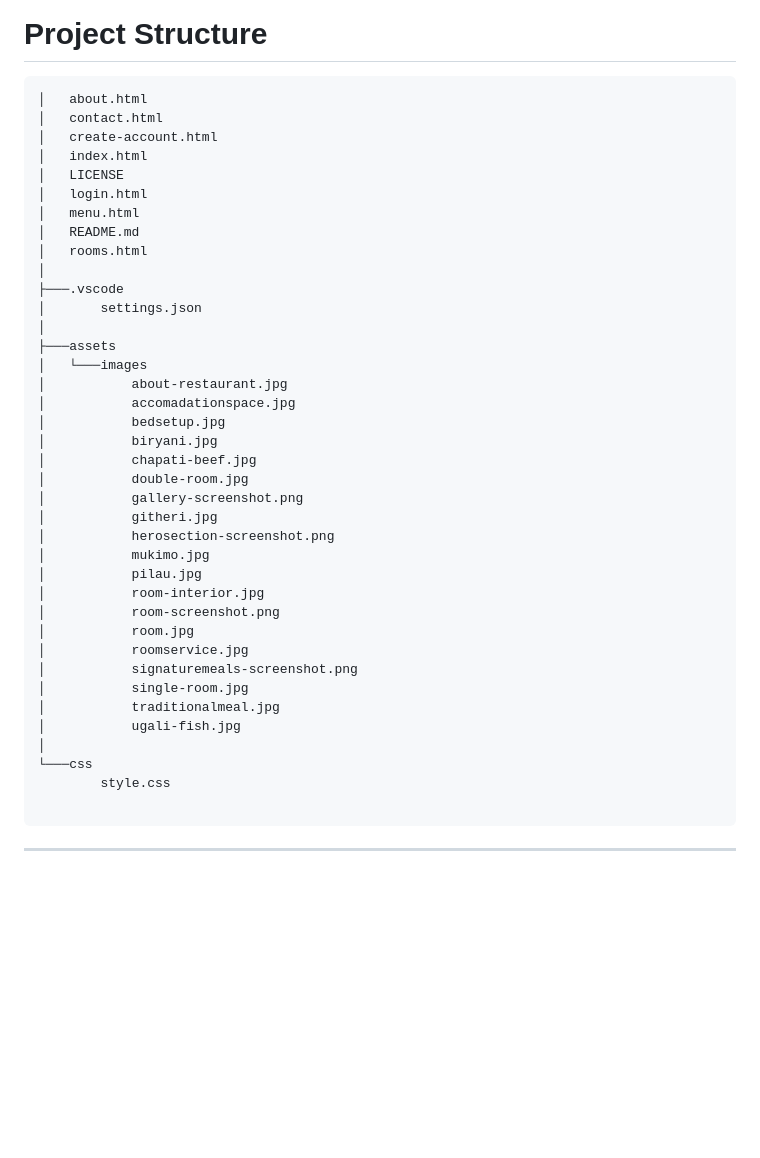
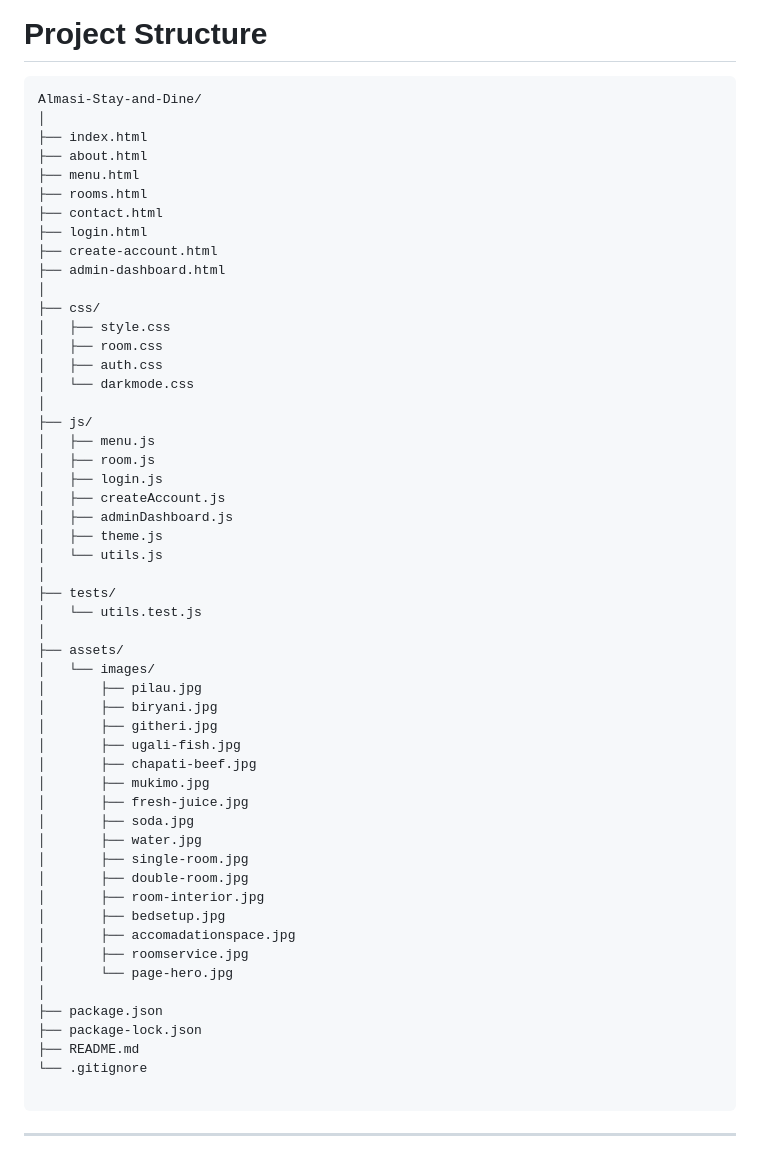
Before and after one commit to wanjiruaisha/almasi-stay-and-dine, a Markdown page: README.md, the part around the change. Rendered like a GitHub page; blank space fills up the shorter version.

Commit message:
docs: update project structure

````diff
--- a/README.md
+++ b/README.md
@@ -103,43 +103,58 @@ The design direction focused on:
 # Project Structure
 
 ```txt
-│   about.html
-│   contact.html
-│   create-account.html
-│   index.html
-│   LICENSE
-│   login.html
-│   menu.html
-│   README.md
-│   rooms.html
+Almasi-Stay-and-Dine/
 │
-├───.vscode
-│       settings.json
+├── index.html
+├── about.html
+├── menu.html
+├── rooms.html
+├── contact.html
+├── login.html
+├── create-account.html
+├── admin-dashboard.html
 │
-├───assets
-│   └───images
-│           about-restaurant.jpg
-│           accomadationspace.jpg
-│           bedsetup.jpg
-│           biryani.jpg
-│           chapati-beef.jpg
-│           double-room.jpg
-│           gallery-screenshot.png
-│           githeri.jpg
-│           herosection-screenshot.png
-│           mukimo.jpg
-│           pilau.jpg
-│           room-interior.jpg
-│           room-screenshot.png
-│           room.jpg
-│           roomservice.jpg
-│           signaturemeals-screenshot.png
-│           single-room.jpg
-│           traditionalmeal.jpg
-│           ugali-fish.jpg
+├── css/
+│   ├── style.css
+│   ├── room.css
+│   ├── auth.css
+│   └── darkmode.css
 │
-└───css
-        style.css
+├── js/
+│   ├── menu.js
+│   ├── room.js
+│   ├── login.js
+│   ├── createAccount.js
+│   ├── adminDashboard.js
+│   ├── theme.js
+│   └── utils.js
+│
+├── tests/
+│   └── utils.test.js
+│
+├── assets/
+│   └── images/
+│       ├── pilau.jpg
+│       ├── biryani.jpg
+│       ├── githeri.jpg
+│       ├── ugali-fish.jpg
+│       ├── chapati-beef.jpg
+│       ├── mukimo.jpg
+│       ├── fresh-juice.jpg
+│       ├── soda.jpg
+│       ├── water.jpg
+│       ├── single-room.jpg
+│       ├── double-room.jpg
+│       ├── room-interior.jpg
+│       ├── bedsetup.jpg
+│       ├── accomadationspace.jpg
+│       ├── roomservice.jpg
+│       └── page-hero.jpg
+│
+├── package.json
+├── package-lock.json
+├── README.md
+└── .gitignore
 
 ```
 
````
